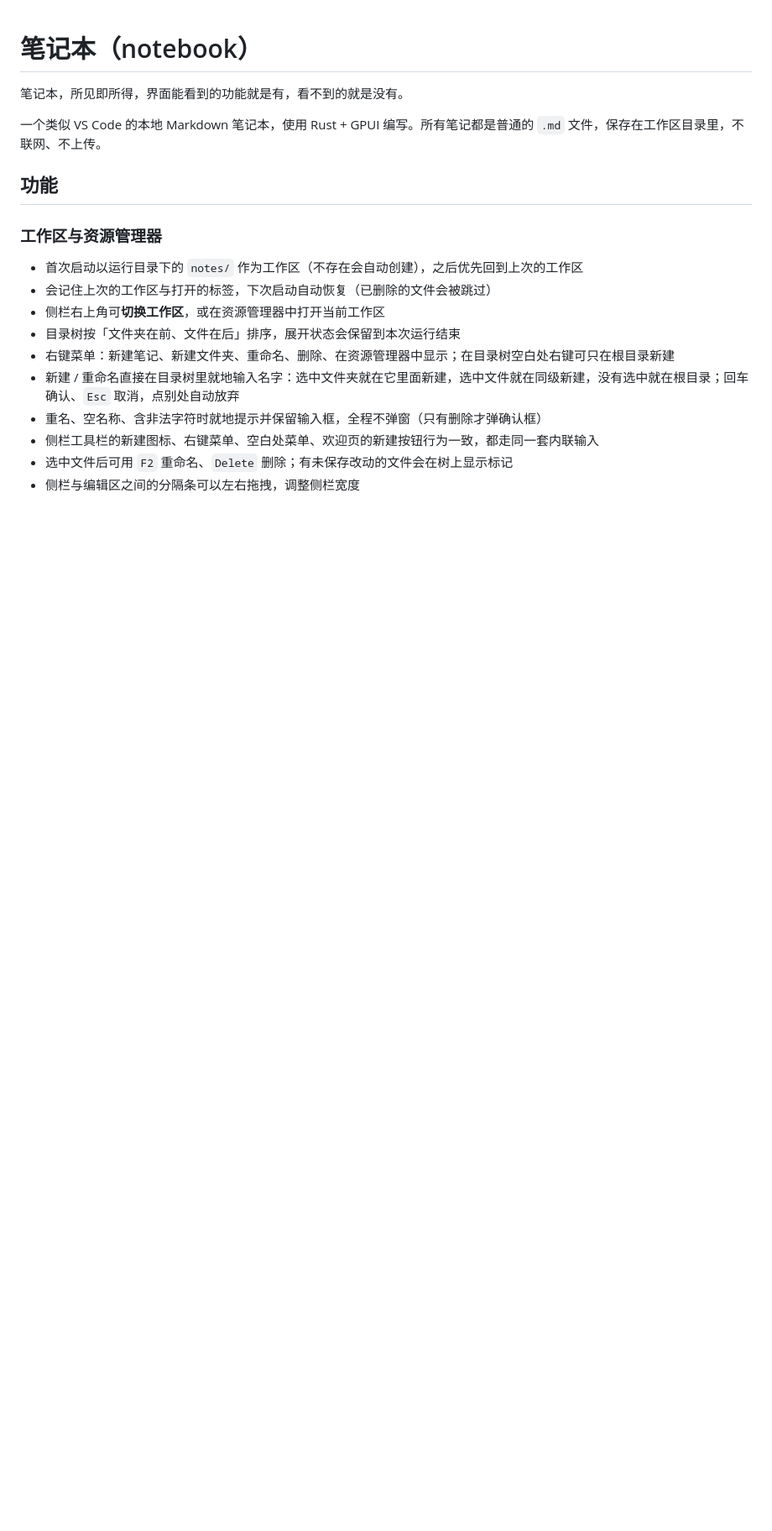
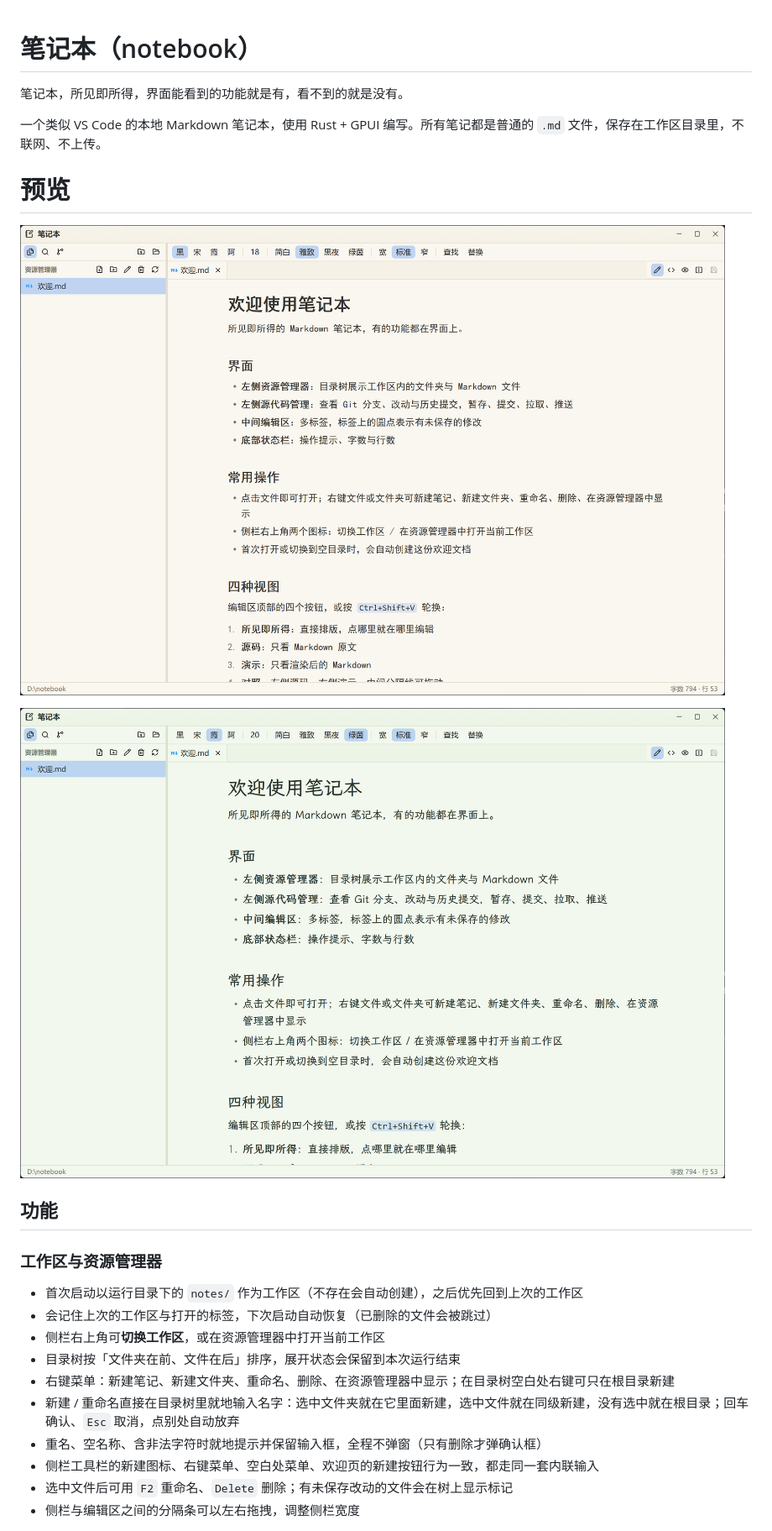
Before and after one commit to zmskco/notebook, a Markdown page: README.md, the part around the change. Shown at 84% size. Drawn GitHub-style; pictures changed too: assets/images/notebook1.png (added), assets/images/notebook2.png (added); blank space fills up the shorter version.

Commit message:
docs: 添加预览截图到 README
在 README 的预览部分添加了两张笔记本界面的截图，帮助用户更直观地了解应用效果

```diff
--- a/README.md
+++ b/README.md
@@ -3,6 +3,12 @@
 笔记本，所见即所得，界面能看到的功能就是有，看不到的就是没有。
 
 一个类似 VS Code 的本地 Markdown 笔记本，使用 Rust + GPUI 编写。所有笔记都是普通的 `.md` 文件，保存在工作区目录里，不联网、不上传。
+
+# 预览
+
+![雅致](./assets/images/notebook1.png)
+
+![雅致](./assets/images/notebook2.png)
 
 ## 功能
 
```
